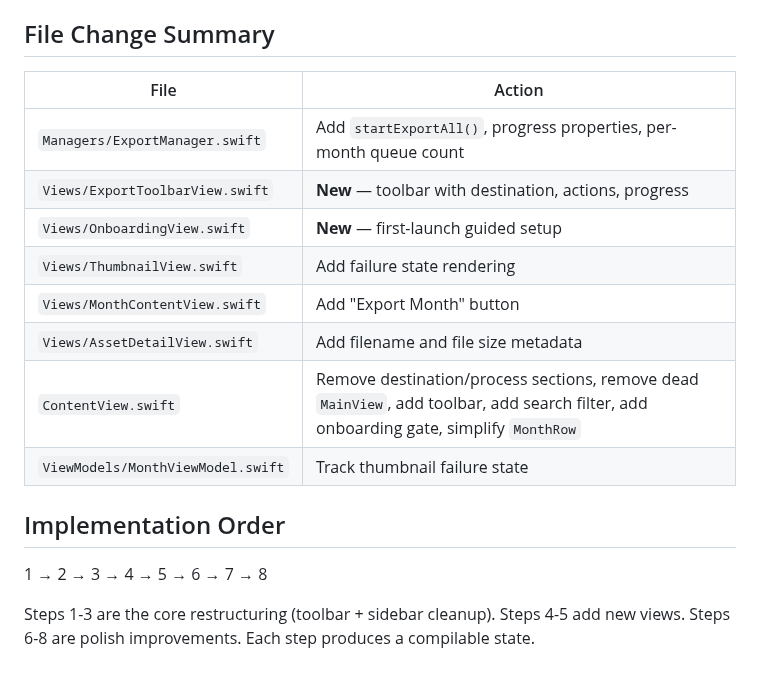
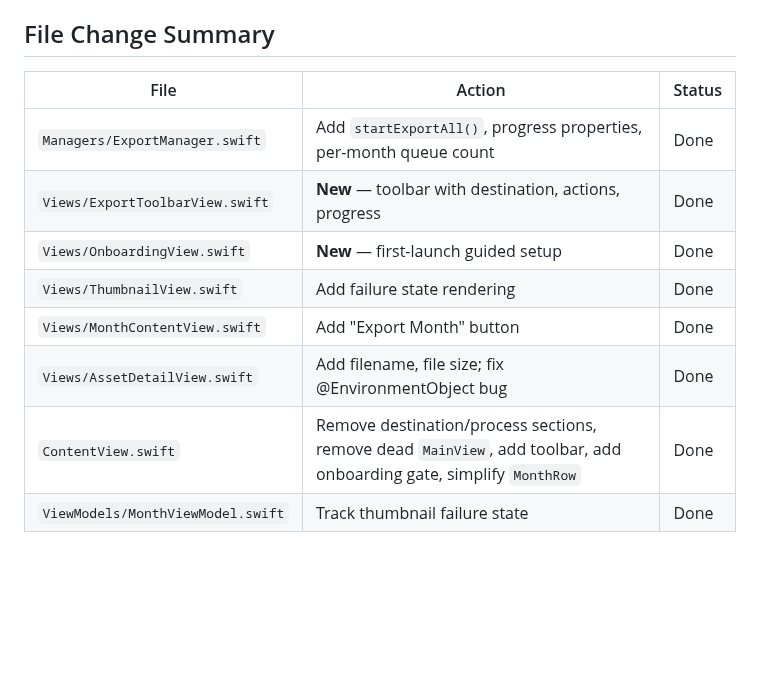
Before and after one commit to valtteriluomapareto/vibe-icloud-photo-export, a Markdown page: plan.md, the part around one of its changes. GitHub-like rendering; blank space fills up the shorter version.

```diff
--- a/plan.md
+++ b/plan.md
@@ -118,18 +104,12 @@ Shown when `exportDestinationManager.selectedFolderURL == nil` (first launch or
 ## File Change Summary
 
-| File | Action |
-|---|---|
-| `Managers/ExportManager.swift` | Add `startExportAll()`, progress properties, per-month queue count |
-| `Views/ExportToolbarView.swift` | **New** — toolbar with destination, actions, progress |
-| `Views/OnboardingView.swift` | **New** — first-launch guided setup |
-| `Views/ThumbnailView.swift` | Add failure state rendering |
-| `Views/MonthContentView.swift` | Add "Export Month" button |
-| `Views/AssetDetailView.swift` | Add filename and file size metadata |
-| `ContentView.swift` | Remove destination/process sections, remove dead `MainView`, add toolbar, add search filter, add onboarding gate, simplify `MonthRow` |
-| `ViewModels/MonthViewModel.swift` | Track thumbnail failure state |
-
-## Implementation Order
-
-1 → 2 → 3 → 4 → 5 → 6 → 7 → 8
-
-Steps 1-3 are the core restructuring (toolbar + sidebar cleanup). Steps 4-5 add new views. Steps 6-8 are polish improvements. Each step produces a compilable state.
+| File | Action | Status |
+|---|---|---|
+| `Managers/ExportManager.swift` | Add `startExportAll()`, progress properties, per-month queue count | Done |
+| `Views/ExportToolbarView.swift` | **New** — toolbar with destination, actions, progress | Done |
+| `Views/OnboardingView.swift` | **New** — first-launch guided setup | Done |
+| `Views/ThumbnailView.swift` | Add failure state rendering | Done |
+| `Views/MonthContentView.swift` | Add "Export Month" button | Done |
+| `Views/AssetDetailView.swift` | Add filename, file size; fix @EnvironmentObject bug | Done |
+| `ContentView.swift` | Remove destination/process sections, remove dead `MainView`, add toolbar, add onboarding gate, simplify `MonthRow` | Done |
+| `ViewModels/MonthViewModel.swift` | Track thumbnail failure state | Done |
```
Also changed, not shown: other parts of plan.md (+50 -64 lines).
